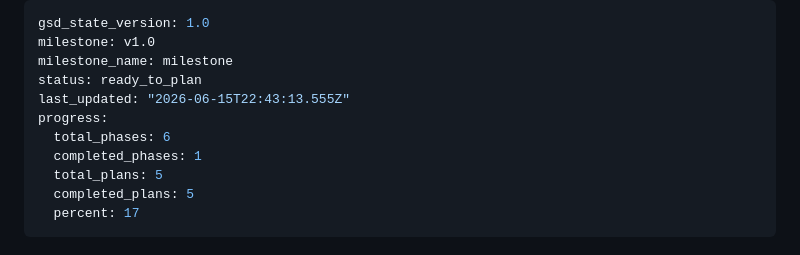
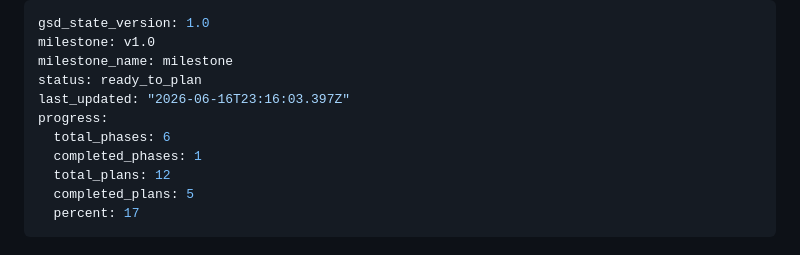
Before and after one commit to fanji-mukti/ecommerce-platform, a Markdown page: .planning/STATE.md, the part around the change. Rendered like a GitHub page.

Commit message:
docs(02): create phase plan

```diff
--- a/.planning/STATE.md
+++ b/.planning/STATE.md
@@ -3,11 +3,11 @@ gsd_state_version: 1.0
 milestone: v1.0
 milestone_name: milestone
 status: ready_to_plan
-last_updated: "2026-06-15T22:43:13.555Z"
+last_updated: "2026-06-16T23:16:03.397Z"
 progress:
   total_phases: 6
   completed_phases: 1
-  total_plans: 5
+  total_plans: 12
   completed_plans: 5
   percent: 17
 ---
```
Also changed, not shown: 1 other file.
